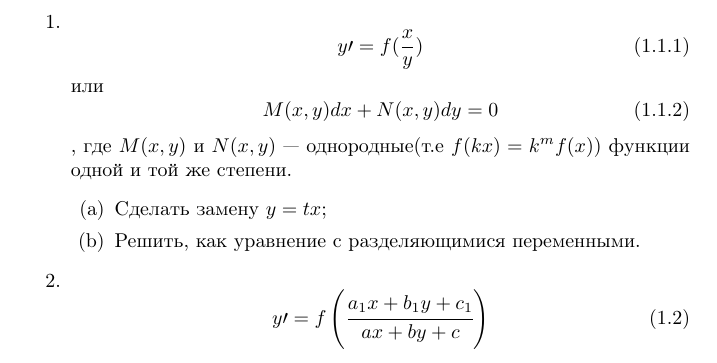
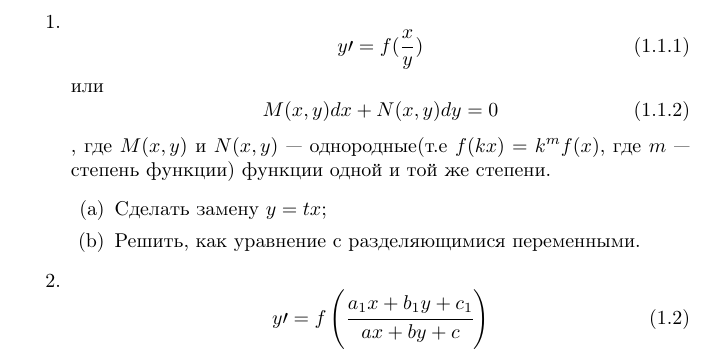
Before and after one commit to gpont/Workbook, a LaTeX document (Differential equations.tex): part of page 2 of 10, cut so that both start at the same text. Compiled offline with pdfLaTeX.

Commit message:
diffeqs: add tip

```diff
--- a/Differential equations.tex
+++ b/Differential equations.tex
@@ -26,7 +26,7 @@
 			\begin{enumerate}
 				\item
 					$$ y\prime=f(\frac{x}{y}) \eqno(1.1.1) $$ или $$ M(x,y)dx+N(x,y)dy=0 \eqno(1.1.2) $$,
-					где $ M(x,y) $ и $ N(x,y) $ — однородные(т.е $ f(kx) = k^mf(x) $) функции одной и той же степени.
+					где $ M(x,y) $ и $ N(x,y) $ — однородные(т.е $ f(kx) = k^mf(x) $, где $ m $ — степень функции) функции одной и той же степени.
 					\begin{enumerate}
 						\item Сделать замену $ y = tx $;
 						\item Решить, как уравнение с разделяющимися переменными.
```
